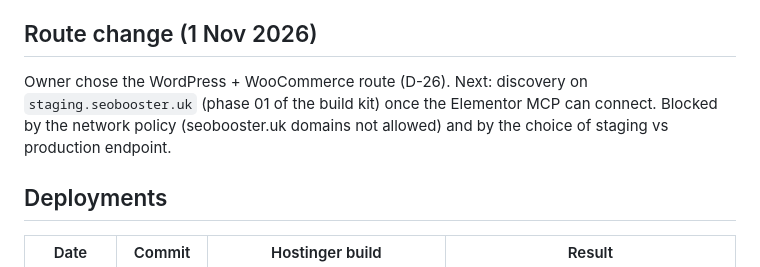
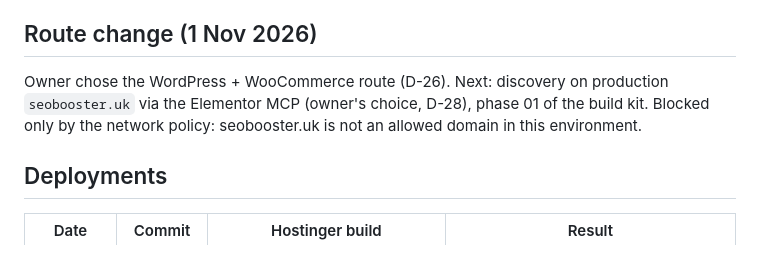
Before and after one commit to zaynawanofficial-creator/testagencypersonal, a Markdown page: docs/STATUS.md, the part around the change. Rendered like a GitHub page.

```diff
--- a/docs/STATUS.md
+++ b/docs/STATUS.md
@@ -18,7 +18,7 @@ Updated 29 Sep 2026. Branch `claude/seobooster-uk-website-m55o9k`. See the commi
 - **Built:** yes (13 pages). **Saved:** committed and pushed. **Deployed:** to the preview only (auto-deploy on push; verify the latest build in Hostinger). Production NOT deployed. **Tested:** locally in Chromium (docs/QA.md); deployed pages NOT browser-tested from here. **Approved:** NO.
 
 ## Route change (1 Nov 2026)
-Owner chose the WordPress + WooCommerce route (D-26). Next: discovery on `staging.seobooster.uk` (phase 01 of the build kit) once the Elementor MCP can connect. Blocked by the network policy (seobooster.uk domains not allowed) and by the choice of staging vs production endpoint.
+Owner chose the WordPress + WooCommerce route (D-26). Next: discovery on production `seobooster.uk` via the Elementor MCP (owner's choice, D-28), phase 01 of the build kit. Blocked only by the network policy: seobooster.uk is not an allowed domain in this environment.
 
 ## Deployments
 | Date | Commit | Hostinger build | Result |
```
Also changed, not shown: docs/DECISIONS.md (+1 -0 lines).
